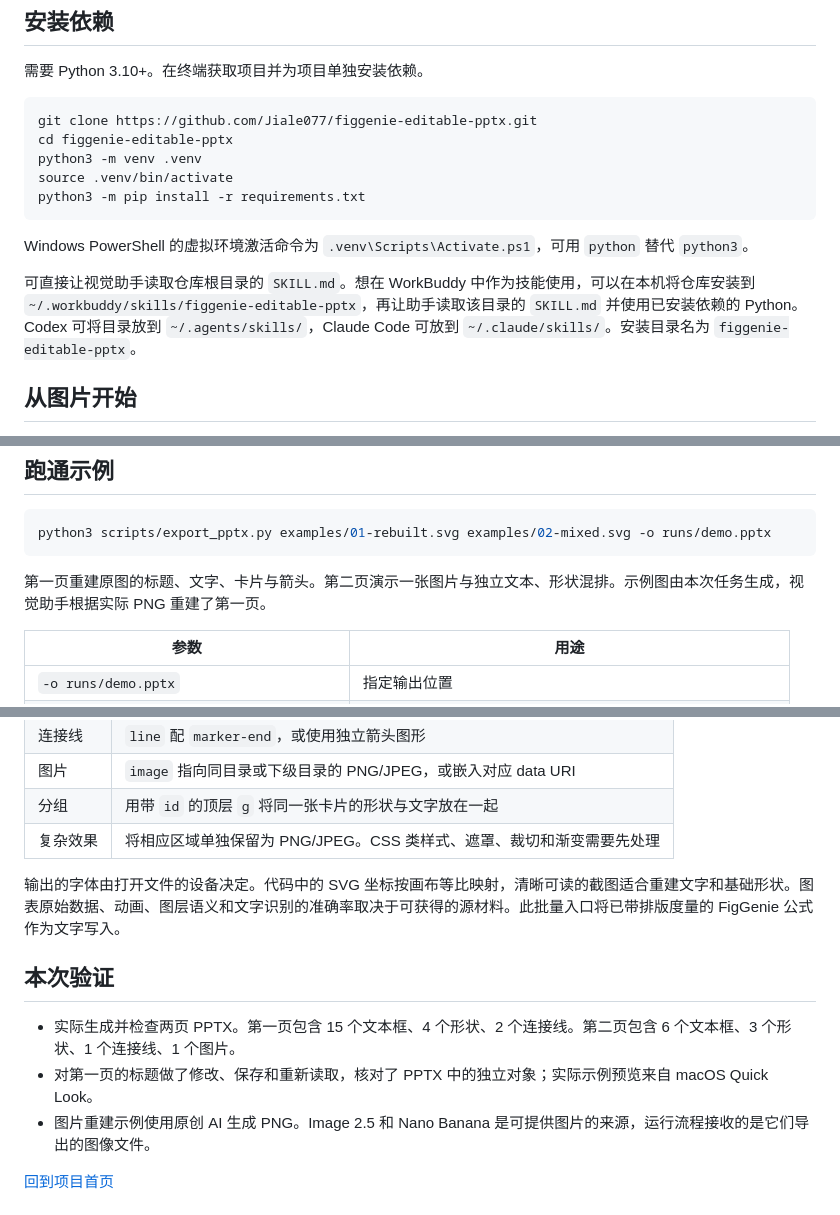
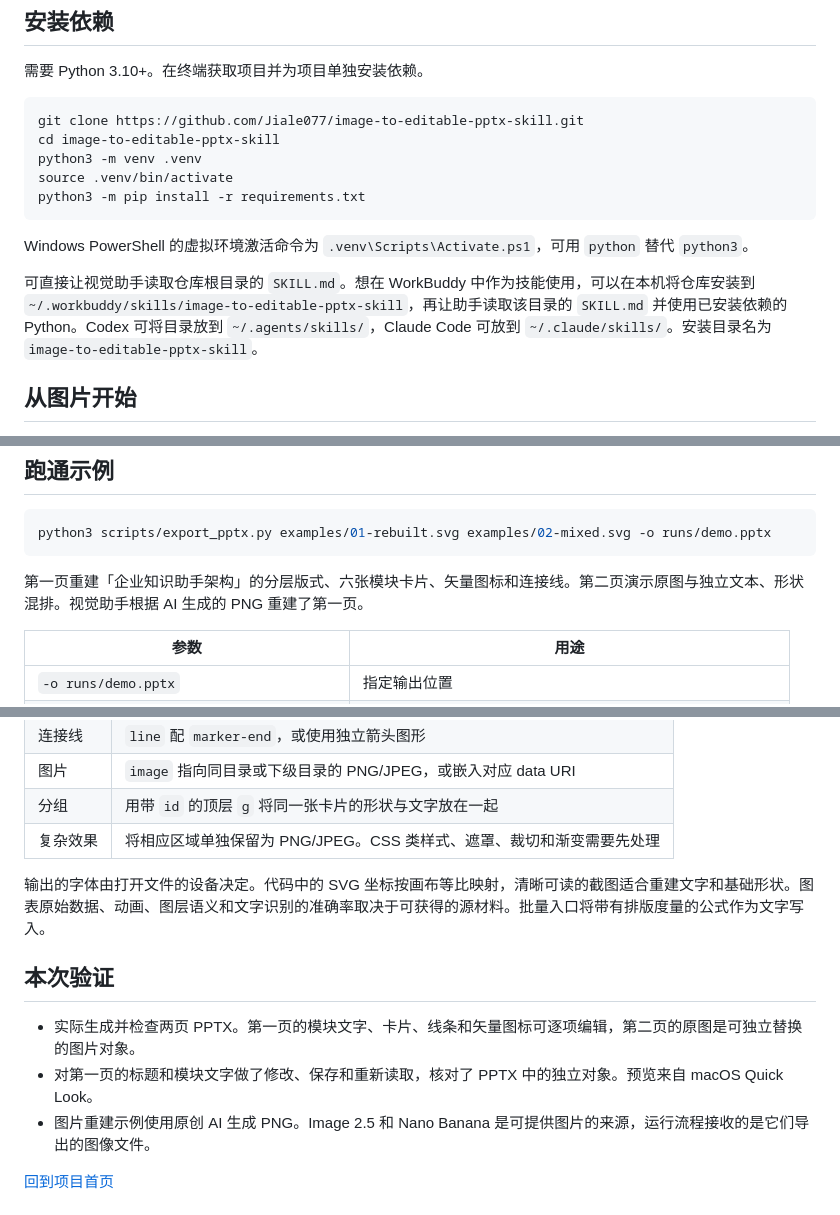
Before and after one commit to Jiale077/image-to-editable-pptx-skill, a Markdown page: docs/getting-started.md, 3 parts joined by grey strips. GitHub-like rendering.

````diff
--- a/docs/getting-started.md
+++ b/docs/getting-started.md
@@ -5,8 +5,8 @@
 需要 Python 3.10+。在终端获取项目并为项目单独安装依赖。
 
 ```sh
-git clone https://github.com/Jiale077/figgenie-editable-pptx.git
-cd figgenie-editable-pptx
+git clone https://github.com/Jiale077/image-to-editable-pptx-skill.git
+cd image-to-editable-pptx-skill
 python3 -m venv .venv
 source .venv/bin/activate
 python3 -m pip install -r requirements.txt
@@ -14,7 +14,7 @@ python3 -m pip install -r requirements.txt
 
 Windows PowerShell 的虚拟环境激活命令为 `.venv\Scripts\Activate.ps1`，可用 `python` 替代 `python3`。
 
-可直接让视觉助手读取仓库根目录的 `SKILL.md`。想在 WorkBuddy 中作为技能使用，可以在本机将仓库安装到 `~/.workbuddy/skills/figgenie-editable-pptx`，再让助手读取该目录的 `SKILL.md` 并使用已安装依赖的 Python。Codex 可将目录放到 `~/.agents/skills/`，Claude Code 可放到 `~/.claude/skills/`。安装目录名为 `figgenie-editable-pptx`。
+可直接让视觉助手读取仓库根目录的 `SKILL.md`。想在 WorkBuddy 中作为技能使用，可以在本机将仓库安装到 `~/.workbuddy/skills/image-to-editable-pptx-skill`，再让助手读取该目录的 `SKILL.md` 并使用已安装依赖的 Python。Codex 可将目录放到 `~/.agents/skills/`，Claude Code 可放到 `~/.claude/skills/`。安装目录名为 `image-to-editable-pptx-skill`。
 
 ## 从图片开始
 
@@ -33,7 +33,7 @@ Windows PowerShell 的虚拟环境激活命令为 `.venv\Scripts\Activate.ps1`
 python3 scripts/export_pptx.py examples/01-rebuilt.svg examples/02-mixed.svg -o runs/demo.pptx
 ```
 
-第一页重建原图的标题、文字、卡片与箭头。第二页演示一张图片与独立文本、形状混排。示例图由本次任务生成，视觉助手根据实际 PNG 重建了第一页。
+第一页重建「企业知识助手架构」的分层版式、六张模块卡片、矢量图标和连接线。第二页演示原图与独立文本、形状混排。视觉助手根据 AI 生成的 PNG 重建了第一页。
 
 | 参数 | 用途 |
 | --- | --- |
@@ -55,12 +55,12 @@ python3 scripts/export_pptx.py examples/01-rebuilt.svg examples/02-mixed.svg -o
 | 分组 | 用带 `id` 的顶层 `g` 将同一张卡片的形状与文字放在一起 |
 | 复杂效果 | 将相应区域单独保留为 PNG/JPEG。CSS 类样式、遮罩、裁切和渐变需要先处理 |
 
-输出的字体由打开文件的设备决定。代码中的 SVG 坐标按画布等比映射，清晰可读的截图适合重建文字和基础形状。图表原始数据、动画、图层语义和文字识别的准确率取决于可获得的源材料。此批量入口将已带排版度量的 FigGenie 公式作为文字写入。
+输出的字体由打开文件的设备决定。代码中的 SVG 坐标按画布等比映射，清晰可读的截图适合重建文字和基础形状。图表原始数据、动画、图层语义和文字识别的准确率取决于可获得的源材料。批量入口将带有排版度量的公式作为文字写入。
 
 ## 本次验证
 
-- 实际生成并检查两页 PPTX。第一页包含 15 个文本框、4 个形状、2 个连接线。第二页包含 6 个文本框、3 个形状、1 个连接线、1 个图片。
-- 对第一页的标题做了修改、保存和重新读取，核对了 PPTX 中的独立对象；实际示例预览来自 macOS Quick Look。
+- 实际生成并检查两页 PPTX。第一页的模块文字、卡片、线条和矢量图标可逐项编辑，第二页的原图是可独立替换的图片对象。
+- 对第一页的标题和模块文字做了修改、保存和重新读取，核对了 PPTX 中的独立对象。预览来自 macOS Quick Look。
 - 图片重建示例使用原创 AI 生成 PNG。Image 2.5 和 Nano Banana 是可提供图片的来源，运行流程接收的是它们导出的图像文件。
 
 [回到项目首页](../README.md)
````
Also changed, not shown: NOTICE.md (deleted, +0 -11 lines), README.md (+10 -8 lines), SKILL.md (+1 -1 lines), docs/images/rebuilt-preview.png, 18 other files.
